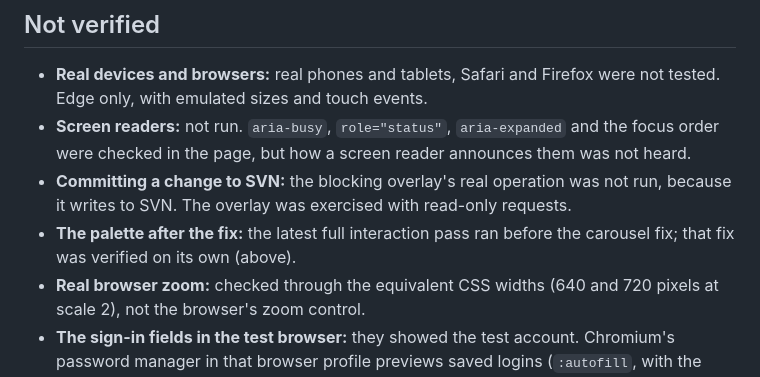
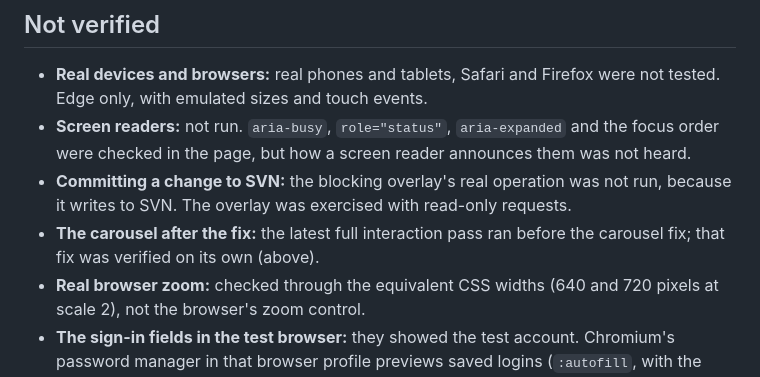
Before and after one commit to Ramm24Jadhav/OBDX-Development-Factory, a Markdown page: docs/FINAL-UI-VERIFICATION.md, the part around the change. Drawn GitHub-style.

Commit message:
Docs: correct a label in the verification report
Co-Authored-By: Claude Opus 5.5 <noreply@anthropic.com>

```diff
--- a/docs/FINAL-UI-VERIFICATION.md
+++ b/docs/FINAL-UI-VERIFICATION.md
@@ -88,6 +88,6 @@ The harness was fixed, and the affected pages were rerun at all sizes.
 - **Real devices and browsers:** real phones and tablets, Safari and Firefox were not tested. Edge only, with emulated sizes and touch events.
 - **Screen readers:** not run. `aria-busy`, `role="status"`, `aria-expanded` and the focus order were checked in the page, but how a screen reader announces them was not heard.
 - **Committing a change to SVN:** the blocking overlay's real operation was not run, because it writes to SVN. The overlay was exercised with read-only requests.
-- **The palette after the fix:** the latest full interaction pass ran before the carousel fix; that fix was verified on its own (above).
+- **The carousel after the fix:** the latest full interaction pass ran before the carousel fix; that fix was verified on its own (above).
 - **Real browser zoom:** checked through the equivalent CSS widths (640 and 720 pixels at scale 2), not the browser's zoom control.
 - **The sign-in fields in the test browser:** they showed the test account. Chromium's password manager in that browser profile previews saved logins (`:autofill`, with the page reading the fields as empty). The app never fills them.
```
